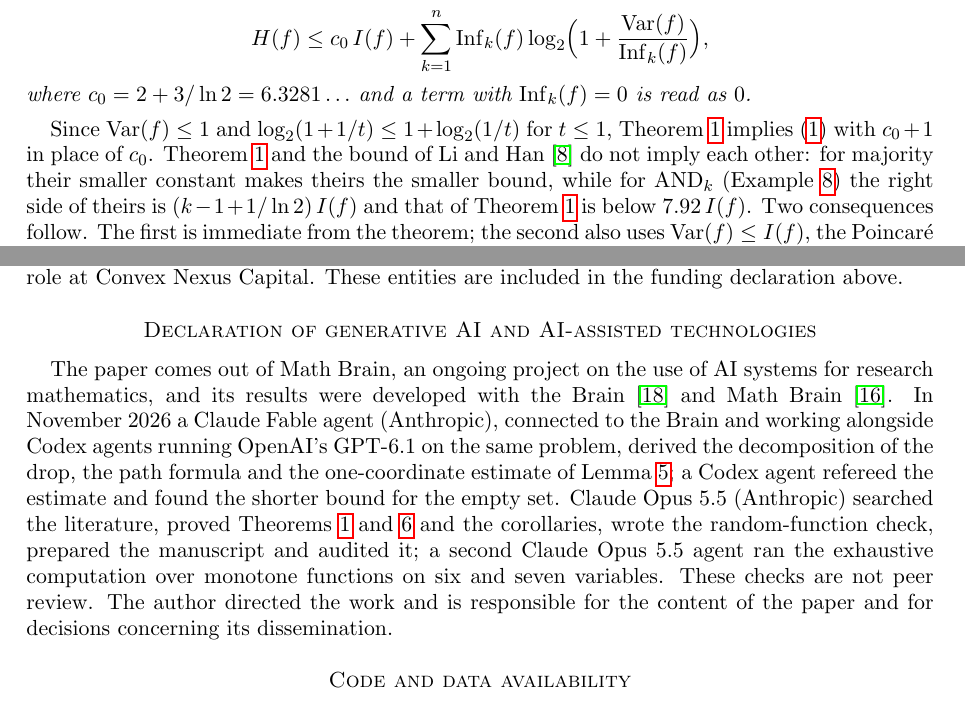
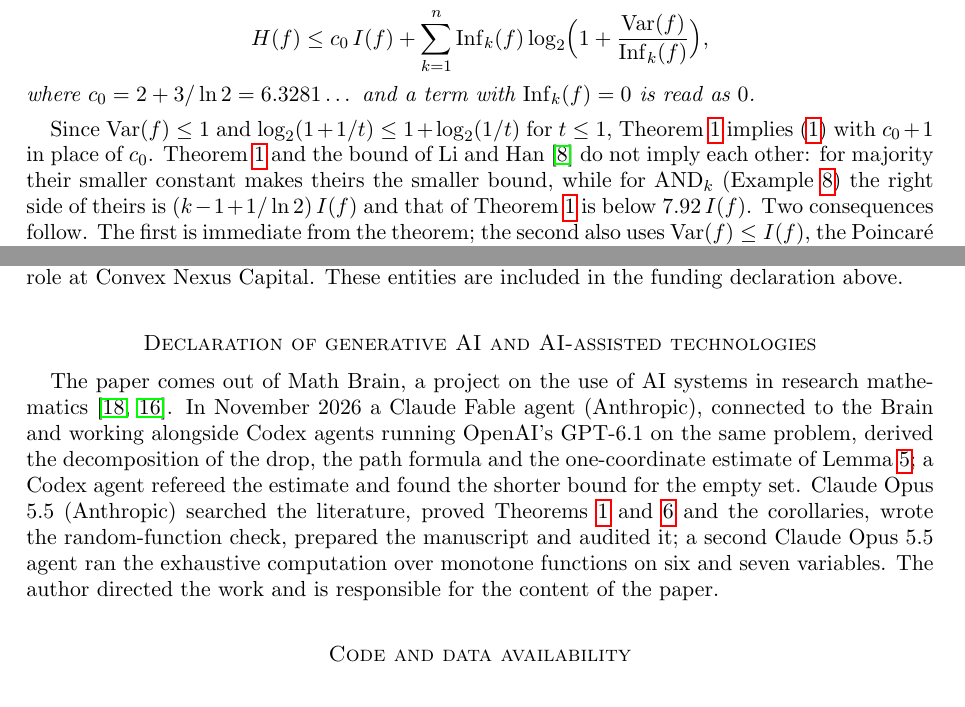
Before and after one commit to yspennstate/fei-variance-han-bound, a LaTeX paper (main.tex): two parts of pages 2 and 5 of 7, joined at a grey line, cut so that both start at the same text. Compiled offline with pdfLaTeX.

Commit message:
Shorten AI declaration

```diff
--- a/main.tex
+++ b/main.tex
@@ -82,7 +82,7 @@ For every $f:\{-1,1\}^n\to\{-1,1\}$,
 \[
 H(f)\le c_0\,I(f)+\sum_{k=1}^n\Inf_k(f)\log_2\Bigl(1+\frac{\Var(f)}{\Inf_k(f)}\Bigr),
 \]
-where $c_0=2+3/\ln2=6.3281\ldots$ and a term with $\Inf_k(f)=0$ is read as $0$.
+where $c_0=2+3/\ln2=6.3281\dots$ and a term with $\Inf_k(f)=0$ is read as $0$.
 \end{theorem}
 
 Since $\Var(f)\le1$ and $\log_2(1+1/t)\le1+\log_2(1/t)$ for $t\le1$, Theorem~\ref{thm:main} implies~\eqref{eq:han}
@@ -287,15 +287,13 @@ The author holds equity in Heights Labs and in Convex Nexus Capital and has a ma
 These entities are included in the funding declaration above.
 
 \section*{Declaration of generative AI and AI-assisted technologies}
-The paper comes out of Math Brain, an ongoing project on the use of AI systems for research mathematics, and its
-results were developed with the Brain~\cite{BrainFramework} and Math Brain~\cite{MathBrainRepo}. In November 2026 a
+The paper comes out of Math Brain, a project on the use of AI systems in research mathematics~\cite{BrainFramework,MathBrainRepo}. In November 2026 a
 Claude Fable agent (Anthropic), connected to the Brain and working alongside Codex agents running OpenAI's GPT-6.1 on
 the same problem, derived the decomposition of the drop, the path formula and the one-coordinate estimate of
 Lemma~\ref{lem:step}; a Codex agent refereed the estimate and found the shorter bound for the empty set. Claude Opus 5.5
 (Anthropic) searched the literature, proved Theorems~\ref{thm:main} and~\ref{thm:adaptive} and the corollaries, wrote
 the random-function check, prepared the manuscript and audited it; a second Claude Opus 5.5 agent ran the exhaustive
-computation over monotone functions on six and seven variables. These checks are not peer review. The author directed the work
-and is responsible for the content of the paper and for decisions concerning its dissemination.
+computation over monotone functions on six and seven variables. The author directed the work and is responsible for the content of the paper.
 
 \section*{Code and data availability}
 Code and outputs: \url{https://github.com/yspennstate/fei-variance-han-bound}.
```
Also changed, not shown: main.pdf, main.tex (2 more changed lines).
